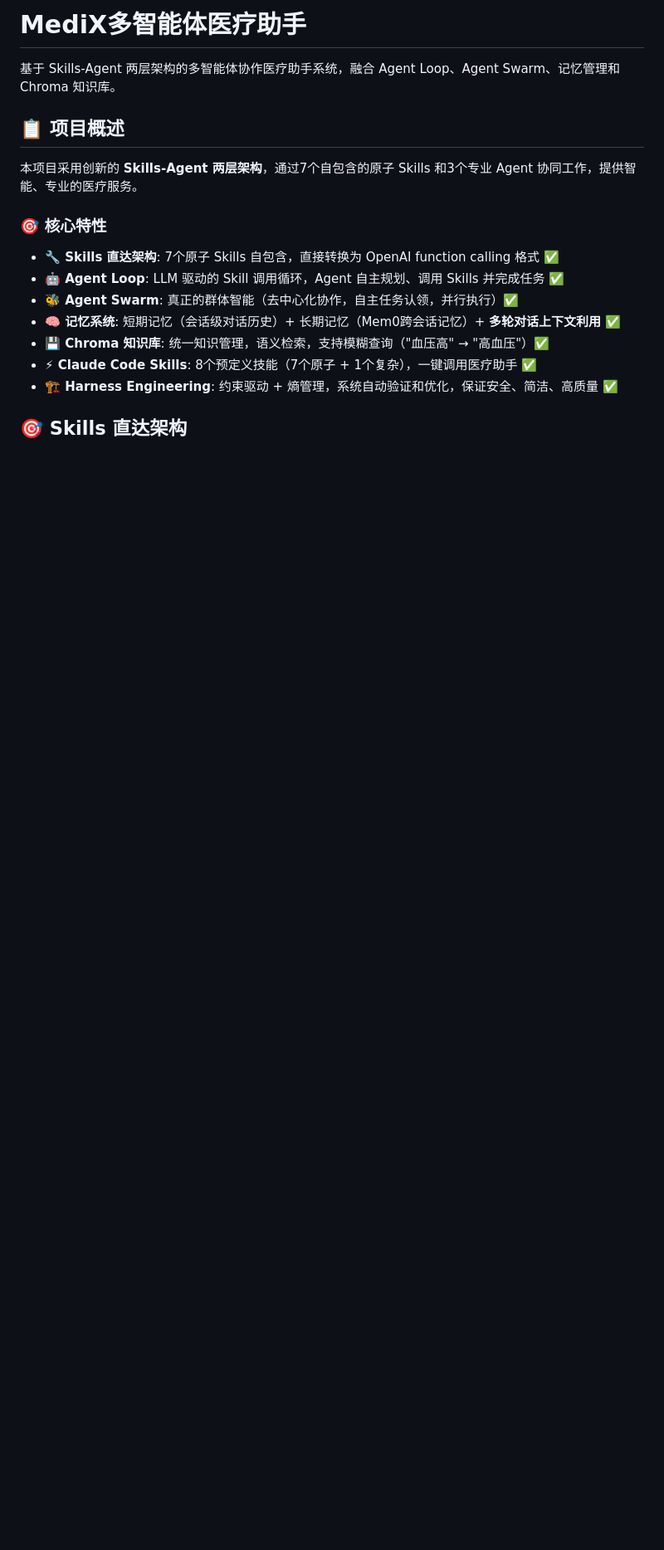
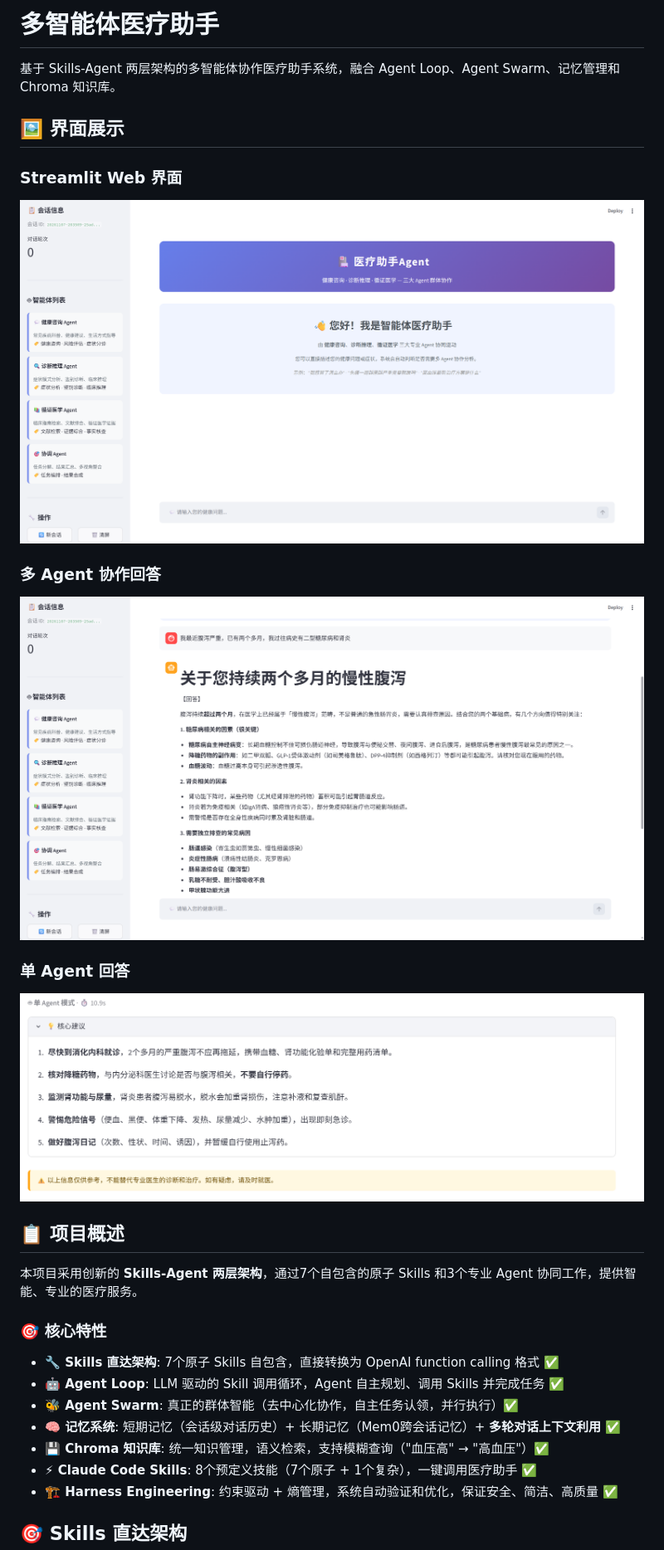
Before and after one commit to 1499141812/Medical_Assistant_Agent, a Markdown page: README.md, the part around one of its changes. Shown at 83% size. Rendered like a GitHub page; pictures changed too: docs/images/single_agent_result.png (added), docs/images/swarm_result.png (added), docs/images/web_ui.png (added); blank space fills up the shorter version.

Commit message:
docs: add UI screenshots; rebrand from MediX to 多智能体医疗助手

```diff
--- a/README.md
+++ b/README.md
@@ -1,6 +1,20 @@
-# MediX多智能体医疗助手
+# 多智能体医疗助手
 
 基于 Skills-Agent 两层架构的多智能体协作医疗助手系统，融合 Agent Loop、Agent Swarm、记忆管理和 Chroma 知识库。
+
+## 🖼️ 界面展示
+
+### Streamlit Web 界面
+
+![Streamlit Web 界面](docs/images/web_ui.png)
+
+### 多 Agent 协作回答
+
+![多 Agent 协作回答](docs/images/swarm_result.png)
+
+### 单 Agent 回答
+
+![单 Agent 回答](docs/images/single_agent_result.png)
 
 ## 📋 项目概述
 
```
Also changed, not shown: other parts of README.md (+8 -7 lines), 3 other files.
